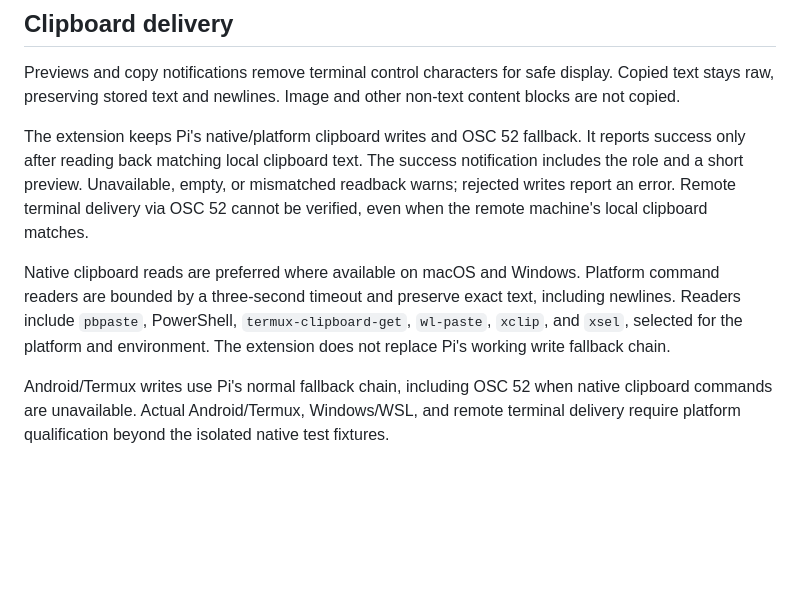
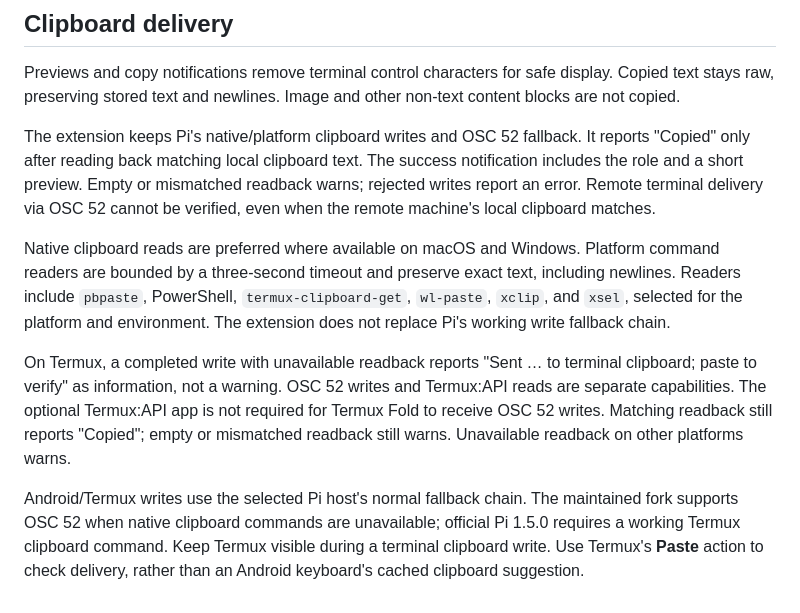
Before and after one commit to fitchmultz/pi-copy-message, a Markdown page: docs/reference.md, the part around the change. Drawn GitHub-style; blank space fills up the shorter version.

```diff
--- a/docs/reference.md
+++ b/docs/reference.md
@@ -75,8 +75,10 @@ The picker coalesces legacy in-progress assistant snapshots within their context
 
 Previews and copy notifications remove terminal control characters for safe display. Copied text stays raw, preserving stored text and newlines. Image and other non-text content blocks are not copied.
 
-The extension keeps Pi's native/platform clipboard writes and OSC 52 fallback. It reports success only after reading back matching local clipboard text. The success notification includes the role and a short preview. Unavailable, empty, or mismatched readback warns; rejected writes report an error. Remote terminal delivery via OSC 52 cannot be verified, even when the remote machine's local clipboard matches.
+The extension keeps Pi's native/platform clipboard writes and OSC 52 fallback. It reports "Copied" only after reading back matching local clipboard text. The success notification includes the role and a short preview. Empty or mismatched readback warns; rejected writes report an error. Remote terminal delivery via OSC 52 cannot be verified, even when the remote machine's local clipboard matches.
 
 Native clipboard reads are preferred where available on macOS and Windows. Platform command readers are bounded by a three-second timeout and preserve exact text, including newlines. Readers include `pbpaste`, PowerShell, `termux-clipboard-get`, `wl-paste`, `xclip`, and `xsel`, selected for the platform and environment. The extension does not replace Pi's working write fallback chain.
 
-Android/Termux writes use Pi's normal fallback chain, including OSC 52 when native clipboard commands are unavailable. Actual Android/Termux, Windows/WSL, and remote terminal delivery require platform qualification beyond the isolated native test fixtures.
+On Termux, a completed write with unavailable readback reports "Sent … to terminal clipboard; paste to verify" as information, not a warning. OSC 52 writes and Termux:API reads are separate capabilities. The optional Termux:API app is not required for Termux Fold to receive OSC 52 writes. Matching readback still reports "Copied"; empty or mismatched readback still warns. Unavailable readback on other platforms warns.
+
+Android/Termux writes use the selected Pi host's normal fallback chain. The maintained fork supports OSC 52 when native clipboard commands are unavailable; official Pi 1.5.0 requires a working Termux clipboard command. Keep Termux visible during a terminal clipboard write. Use Termux's **Paste** action to check delivery, rather than an Android keyboard's cached clipboard suggestion.
```
Also changed, not shown: CHANGELOG.md (+2 -0 lines), README.md (+3 -1 lines), .github/qa/termux-copy-after.png (added), .github/qa/termux-copy-before.png (added), 2 other files.
